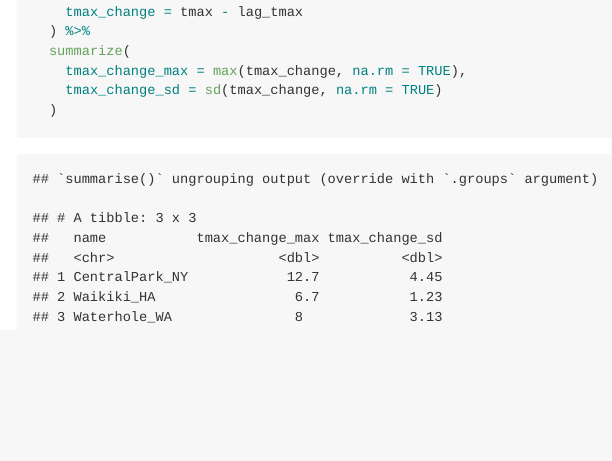
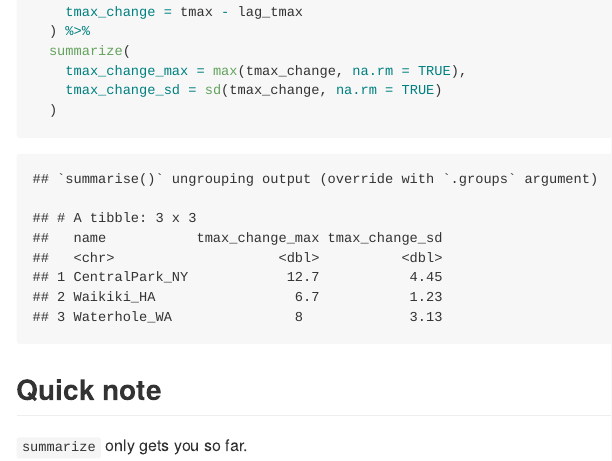
Before and after one commit to CongZhang63/viz_and_eda, an R Markdown document (eda.Rmd): the page in a window 1100 px wide, from 9040 px down. The pictures show the output file eda.md that the author committed with the source, drawn offline in the style of GitHub.

Commit message:
Quick note

````diff
--- a/eda.Rmd
+++ b/eda.Rmd
@@ -211,3 +211,8 @@ weather_df %>%
     tmax_change_sd = sd(tmax_change, na.rm = TRUE)
   )
 ```
+
+
+## Quick note
+
+`summarize` only gets you so far.
````
Also changed, not shown: eda.md.
